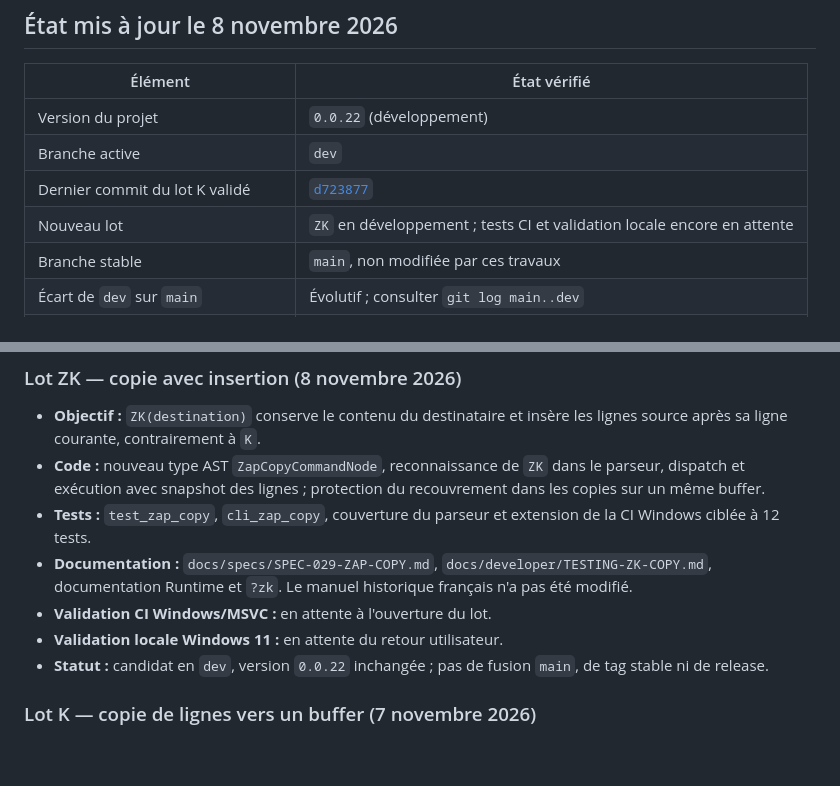
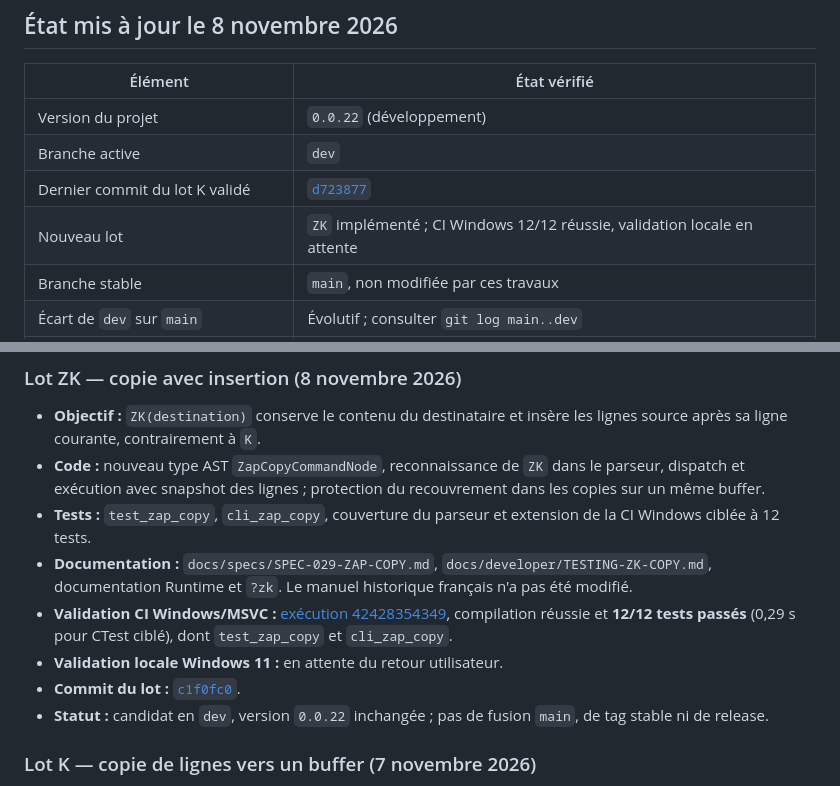
Before and after one commit to PatrickRioche/FREDPP, a Markdown page: docs/project/DEVELOPMENT_LOG.md, 2 parts joined by grey strips. Rendered like a GitHub page; blank space fills up the shorter version.

Commit message:
docs(dev): record successful Windows ZK regression and pending local check

```diff
--- a/docs/project/DEVELOPMENT_LOG.md
+++ b/docs/project/DEVELOPMENT_LOG.md
@@ -18,7 +18,7 @@ conservent leurs horodatages originaux en UTC.
 | Version du projet | `0.0.22` (développement) |
 | Branche active | `dev` |
 | Dernier commit du lot K validé | [`d723877`](https://github.com/PatrickRioche/FREDPP/commit/d723877a4f0e545cd506fc7bfe6704e3520e493c) |
-| Nouveau lot | `ZK` en développement ; tests CI et validation locale encore en attente |
+| Nouveau lot | `ZK` implémenté ; CI Windows 12/12 réussie, validation locale en attente |
 | Branche stable | `main`, non modifiée par ces travaux |
 | Écart de `dev` sur `main` | Évolutif ; consulter `git log main..dev` |
 | Dernière CI Windows/MSVC ciblée | [10/10 tests réussis](https://github.com/PatrickRioche/FREDPP/actions/runs/42417481573) |
@@ -52,8 +52,9 @@ conservent leurs horodatages originaux en UTC.
 - **Documentation :** `docs/specs/SPEC-029-ZAP-COPY.md`,
   `docs/developer/TESTING-ZK-COPY.md`, documentation Runtime et `?zk`.
   Le manuel historique français n'a pas été modifié.
-- **Validation CI Windows/MSVC :** en attente à l'ouverture du lot.
+- **Validation CI Windows/MSVC :** [exécution 42428354349](https://github.com/PatrickRioche/FREDPP/actions/runs/42428354349), compilation réussie et **12/12 tests passés** (0,29 s pour CTest ciblé), dont `test_zap_copy` et `cli_zap_copy`.
 - **Validation locale Windows 11 :** en attente du retour utilisateur.
+- **Commit du lot :** [`c1f0fc0`](https://github.com/PatrickRioche/FREDPP/commit/c1f0fc03ea1af89441e9ace002ff949ff17301a4).
 - **Statut :** candidat en `dev`, version `0.0.22` inchangée ;
   pas de fusion `main`, de tag stable ni de release.
 
```
